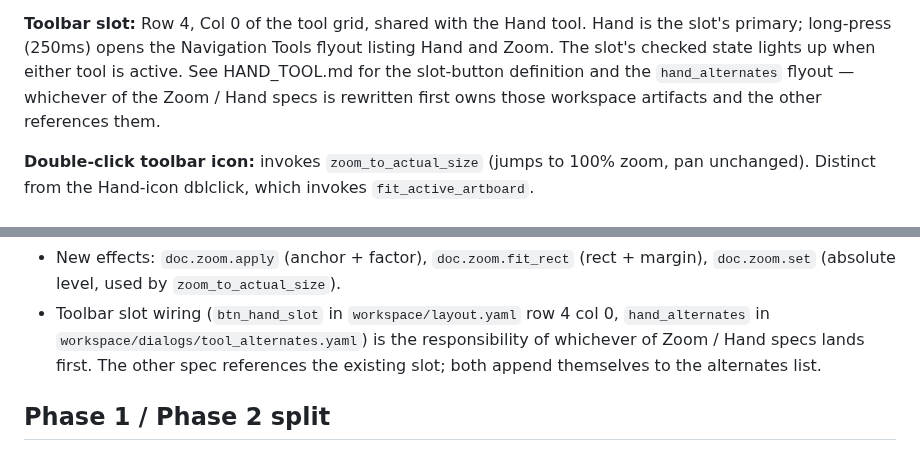
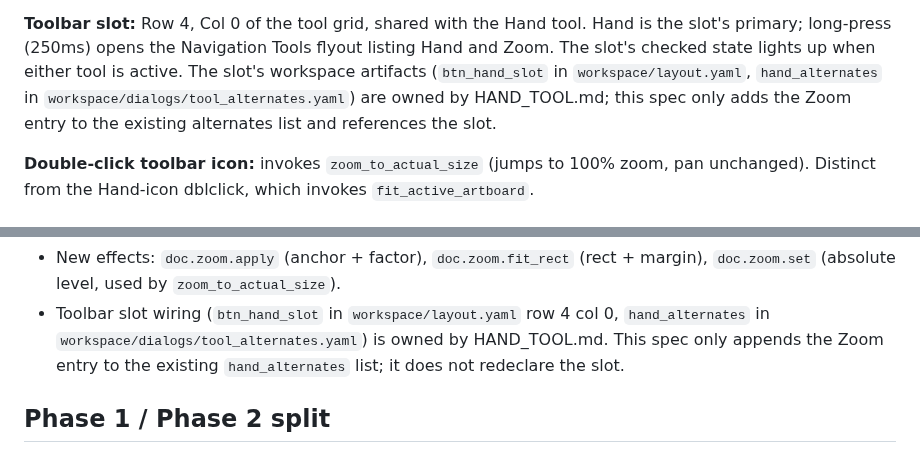
Before and after one commit to jyh/jas, a Markdown page: transcripts/ZOOM_TOOL.md, 2 parts joined by grey strips. Drawn GitHub-style.

```diff
--- a/transcripts/ZOOM_TOOL.md
+++ b/transcripts/ZOOM_TOOL.md
@@ -21,10 +21,11 @@ eye, matching the existing per-app icon convention).
 **Toolbar slot:** Row 4, Col 0 of the tool grid, shared with the Hand
 tool. Hand is the slot's primary; long-press (250ms) opens the
 Navigation Tools flyout listing Hand and Zoom. The slot's checked
-state lights up when either tool is active. See HAND_TOOL.md for the
-slot-button definition and the `hand_alternates` flyout — whichever
-of the Zoom / Hand specs is rewritten first owns those workspace
-artifacts and the other references them.
+state lights up when either tool is active. The slot's workspace
+artifacts (`btn_hand_slot` in `workspace/layout.yaml`,
+`hand_alternates` in `workspace/dialogs/tool_alternates.yaml`) are
+owned by HAND_TOOL.md; this spec only adds the Zoom entry to the
+existing alternates list and references the slot.
 
 **Double-click toolbar icon:** invokes `zoom_to_actual_size` (jumps
 to 100% zoom, pan unchanged). Distinct from the Hand-icon dblclick,
@@ -303,9 +304,8 @@ when a document is reopened from disk.
   `zoom_to_actual_size`).
 - Toolbar slot wiring (`btn_hand_slot` in `workspace/layout.yaml` row
   4 col 0, `hand_alternates` in `workspace/dialogs/tool_alternates.yaml`)
-  is the responsibility of whichever of Zoom / Hand specs lands first.
-  The other spec references the existing slot; both append themselves
-  to the alternates list.
+  is owned by HAND_TOOL.md. This spec only appends the Zoom entry to
+  the existing `hand_alternates` list; it does not redeclare the slot.
 
 ## Phase 1 / Phase 2 split
 
```
Also changed, not shown: transcripts/HAND_TOOL.md (added, +249 -0 lines).
